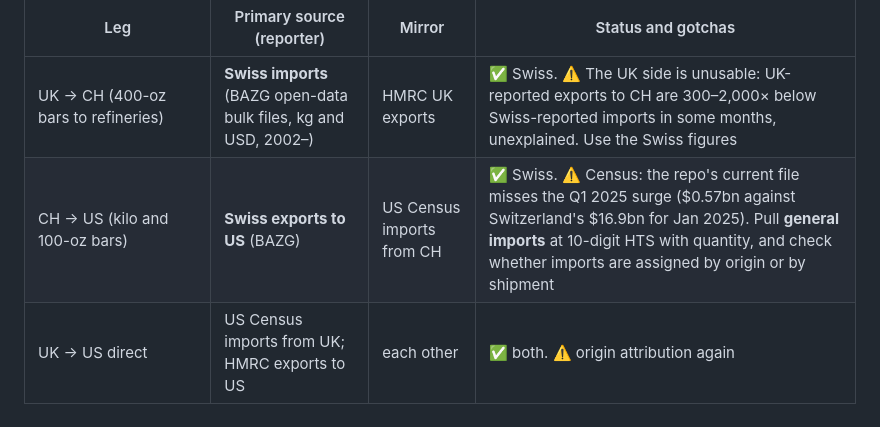
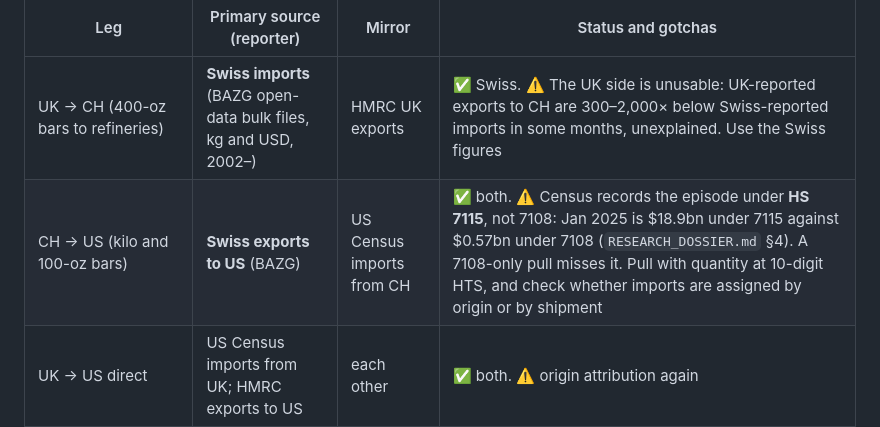
Before and after one commit to samuel-moore-22908/GOLD, a Markdown page: claude/data-grocery-list/DATA_GROCERY_LIST.md, the part around the change. Rendered like a GitHub page.

Commit message:
Correct the grocery list: Census does record the Swiss gold surge, under HS 7115
The list said the repo's US Census import file misses the Q1 2025 surge from
Switzerland ($0.57bn against $16.9bn in January 2025). That came from
filtering the file to HS 7108 only. The file also holds HS 7115, where
Census recorded the episode ($18.9bn in January 2025), as RESEARCH_DOSSIER.md
section 4 already documents. The US leg is not blocked.

Co-Authored-By: Claude Opus 5 <noreply@anthropic.com>

```diff
--- a/claude/data-grocery-list/DATA_GROCERY_LIST.md
+++ b/claude/data-grocery-list/DATA_GROCERY_LIST.md
@@ -180,7 +180,7 @@ of the arbitrage is lost. Pull the most detailed national digits available,
 | Leg | Primary source (reporter) | Mirror | Status and gotchas |
 |---|---|---|---|
 | UK → CH (400-oz bars to refineries) | **Swiss imports** (BAZG open-data bulk files, kg and USD, 2002–) | HMRC UK exports | ✅ Swiss. ⚠️ The UK side is unusable: UK-reported exports to CH are 300–2,000× below Swiss-reported imports in some months, unexplained. Use the Swiss figures |
-| CH → US (kilo and 100-oz bars) | **Swiss exports to US** (BAZG) | US Census imports from CH | ✅ Swiss. ⚠️ Census: the repo's current file misses the Q1 2025 surge ($0.57bn against Switzerland's $16.9bn for Jan 2025). Pull **general imports** at 10-digit HTS with quantity, and check whether imports are assigned by origin or by shipment |
+| CH → US (kilo and 100-oz bars) | **Swiss exports to US** (BAZG) | US Census imports from CH | ✅ both. ⚠️ Census records the episode under **HS 7115**, not 7108: Jan 2025 is $18.9bn under 7115 against $0.57bn under 7108 (`RESEARCH_DOSSIER.md` §4). A 7108-only pull misses it. Pull with quantity at 10-digit HTS, and check whether imports are assigned by origin or by shipment |
 | UK → US direct | US Census imports from UK; HMRC exports to US | each other | ✅ both. ⚠️ origin attribution again |
 | Eastward return: US → CH, US → UK, CH → UK | Census exports (domestic and re-export split); BAZG; HMRC | each other | ✅. US exports are reported **in grams** at fine detail, a units trap |
 | US totals in kg, as a cross-check | USGS Mineral Industry Surveys | monthly | ✅ |
```
